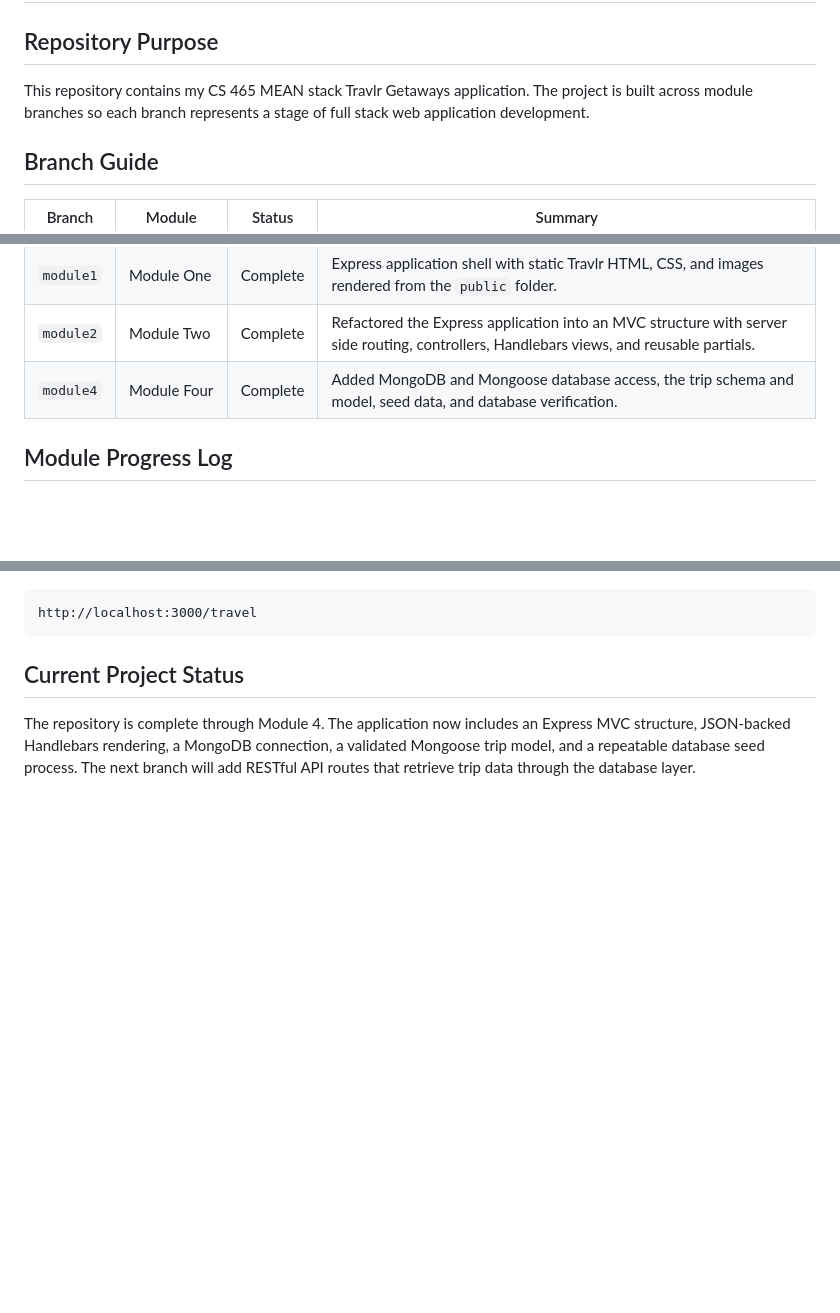
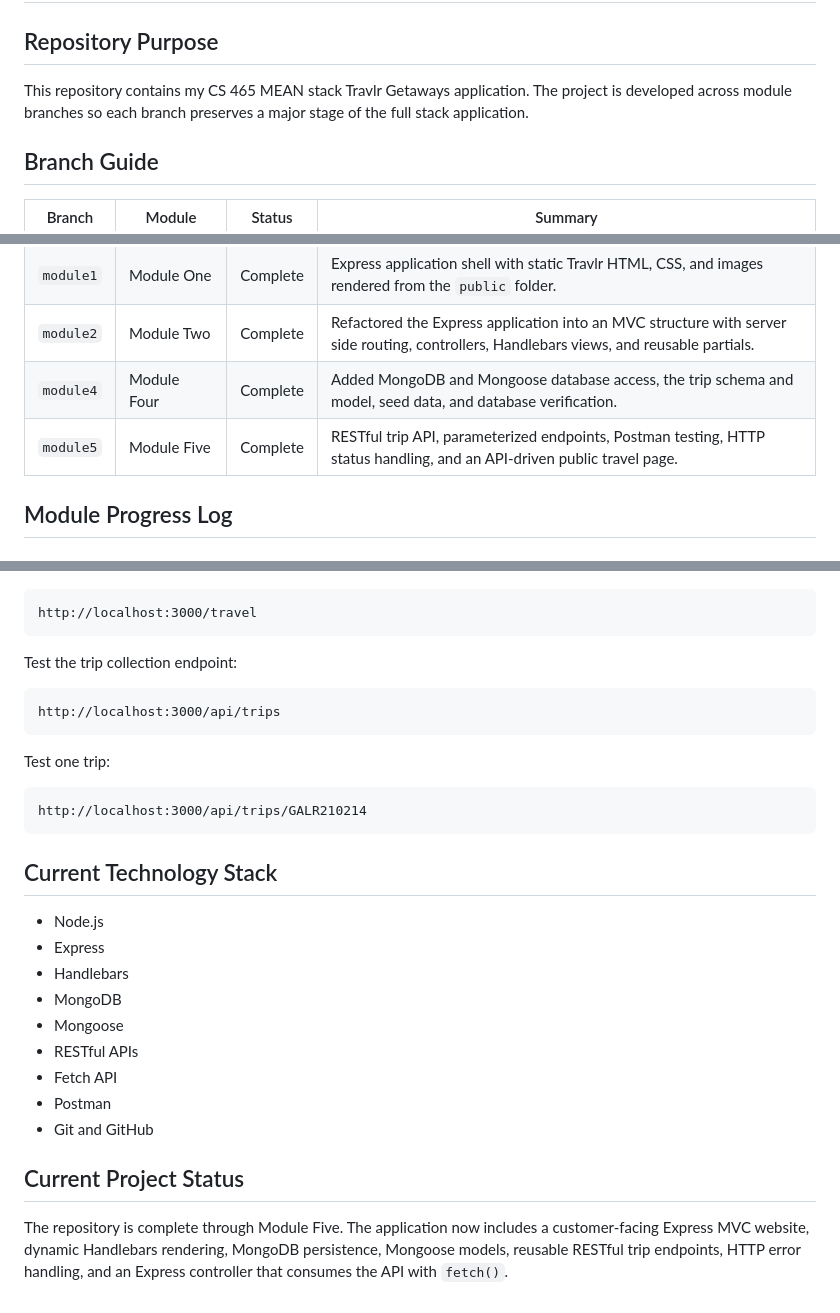
Before and after one commit to PF-Hulk/Full-Stack-Development, a Markdown page: README.md, 3 parts joined by grey strips. Drawn GitHub-style; blank space fills up the shorter version.

````diff
--- a/README.md
+++ b/README.md
@@ -2,7 +2,7 @@
 
 ## Repository Purpose
 
-This repository contains my CS 465 MEAN stack Travlr Getaways application. The project is built across module branches so each branch represents a stage of full stack web application development.
+This repository contains my CS 465 MEAN stack Travlr Getaways application. The project is developed across module branches so each branch preserves a major stage of the full stack application.
 
 ## Branch Guide
 
@@ -12,6 +12,7 @@ This repository contains my CS 465 MEAN stack Travlr Getaways application. The p
 | `module1` | Module One | Complete | Express application shell with static Travlr HTML, CSS, and images rendered from the `public` folder. |
 | `module2` | Module Two | Complete | Refactored the Express application into an MVC structure with server side routing, controllers, Handlebars views, and reusable partials. |
 | `module4` | Module Four | Complete | Added MongoDB and Mongoose database access, the trip schema and model, seed data, and database verification. |
+| `module5` | Module Five | Complete | RESTful trip API, parameterized endpoints, Postman testing, HTTP status handling, and an API-driven public travel page. |
 
 ## Module Progress Log
 
@@ -119,6 +159,30 @@ Open the travel page:
 http://localhost:3000/travel
 ```
 
+Test the trip collection endpoint:
+
+```text
+http://localhost:3000/api/trips
+```
+
+Test one trip:
+
+```text
+http://localhost:3000/api/trips/GALR210214
+```
+
+## Current Technology Stack
+
+- Node.js
+- Express
+- Handlebars
+- MongoDB
+- Mongoose
+- RESTful APIs
+- Fetch API
+- Postman
+- Git and GitHub
+
 ## Current Project Status
 
-The repository is complete through Module 4. The application now includes an Express MVC structure, JSON-backed Handlebars rendering, a MongoDB connection, a validated Mongoose trip model, and a repeatable database seed process. The next branch will add RESTful API routes that retrieve trip data through the database layer.
+The repository is complete through Module Five. The application now includes a customer-facing Express MVC website, dynamic Handlebars rendering, MongoDB persistence, Mongoose models, reusable RESTful trip endpoints, HTTP error handling, and an Express controller that consumes the API with `fetch()`.
````
Also changed, not shown: other parts of README.md (+56 -17 lines).
